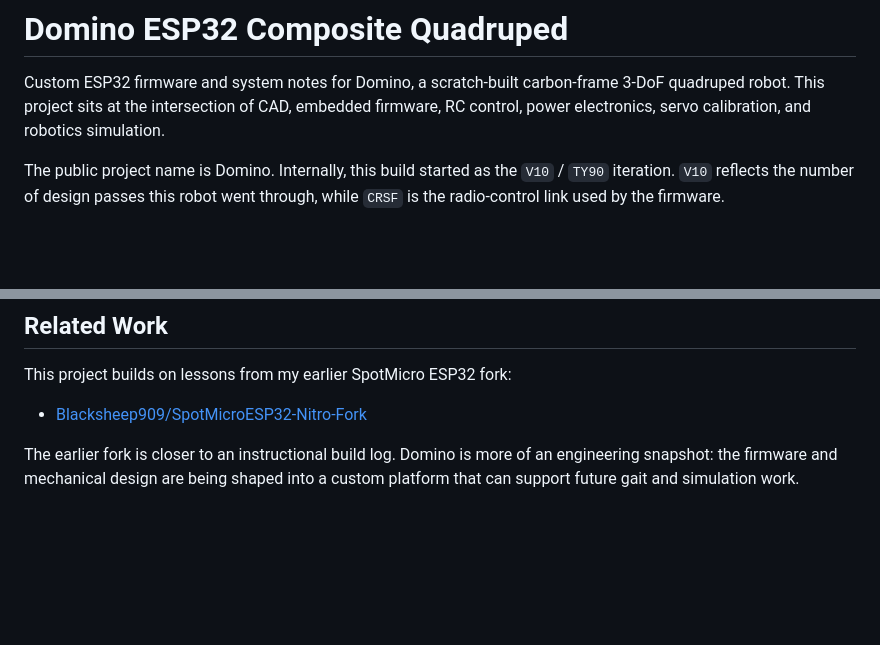
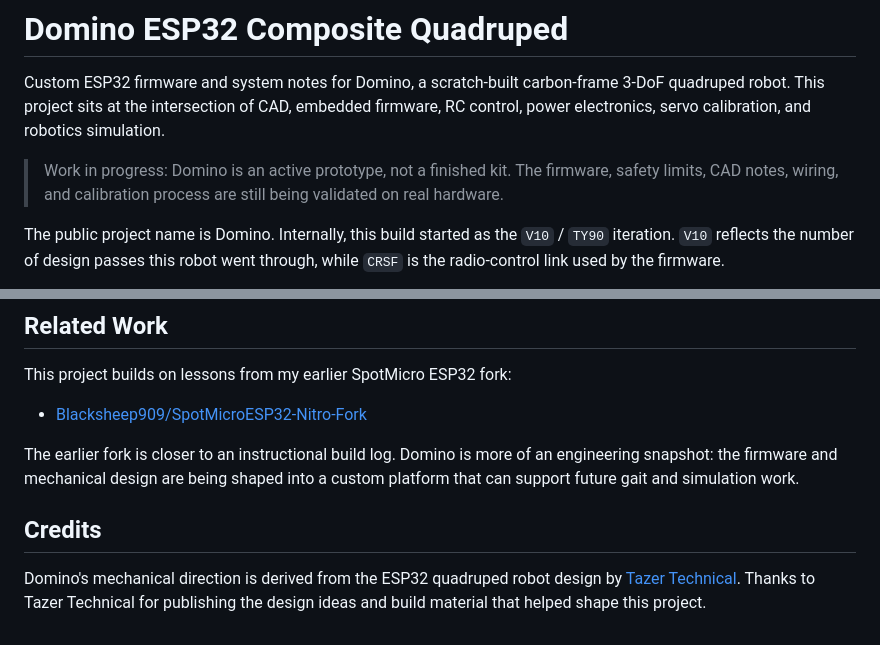
Before and after one commit to Blacksheep909/Domino-ESP32-Quadruped, a Markdown page: README.md, 2 parts joined by grey strips. Rendered like a GitHub page; blank space fills up the shorter version.

Commit message:
Add WIP disclaimer and design credit

```diff
--- a/README.md
+++ b/README.md
@@ -1,6 +1,8 @@
 # Domino ESP32 Composite Quadruped
 
 Custom ESP32 firmware and system notes for Domino, a scratch-built carbon-frame 3-DoF quadruped robot. This project sits at the intersection of CAD, embedded firmware, RC control, power electronics, servo calibration, and robotics simulation.
+
+> Work in progress: Domino is an active prototype, not a finished kit. The firmware, safety limits, CAD notes, wiring, and calibration process are still being validated on real hardware.
 
 The public project name is Domino. Internally, this build started as the `V10` / `TY90` iteration. `V10` reflects the number of design passes this robot went through, while `CRSF` is the radio-control link used by the firmware.
 
@@ -195,3 +197,7 @@ This project builds on lessons from my earlier SpotMicro ESP32 fork:
 - [Blacksheep909/SpotMicroESP32-Nitro-Fork](https://github.com/Blacksheep909/SpotMicroESP32-Nitro-Fork)
 
 The earlier fork is closer to an instructional build log. Domino is more of an engineering snapshot: the firmware and mechanical design are being shaped into a custom platform that can support future gait and simulation work.
+
+## Credits
+
+Domino's mechanical direction is derived from the ESP32 quadruped robot design by [Tazer Technical](https://www.youtube.com/@TazerTechnical). Thanks to Tazer Technical for publishing the design ideas and build material that helped shape this project.
```
